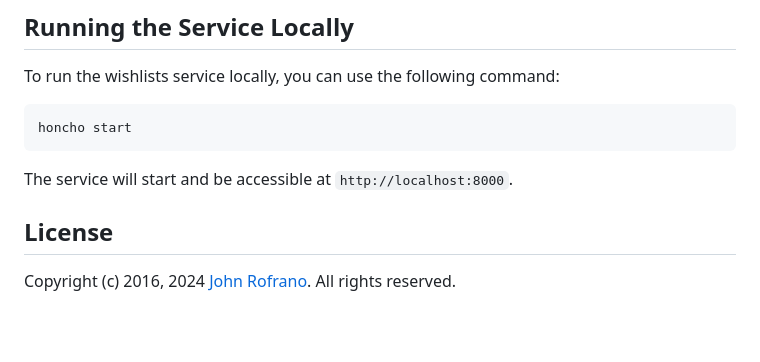
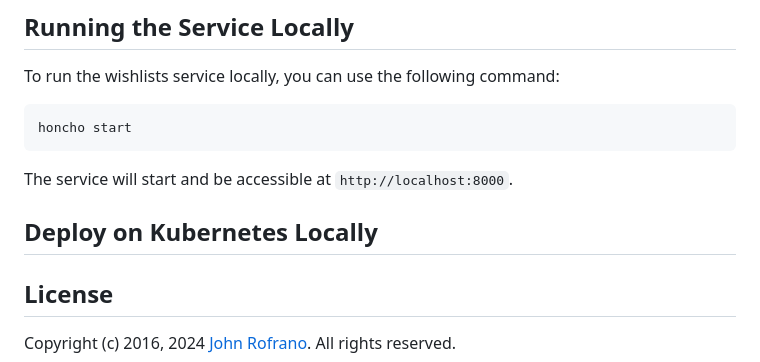
Before and after one commit to CSCI-GA-2820-SU24-001/wishlists, a Markdown page: README.md, the part around the change. Drawn GitHub-style; blank space fills up the shorter version.

```diff
--- a/README.md
+++ b/README.md
@@ -84,6 +84,8 @@ honcho start
 
 The service will start and be accessible at `http://localhost:8000`.
 
+## Deploy on Kubernetes Locally
+
 
 ## License
 
```
